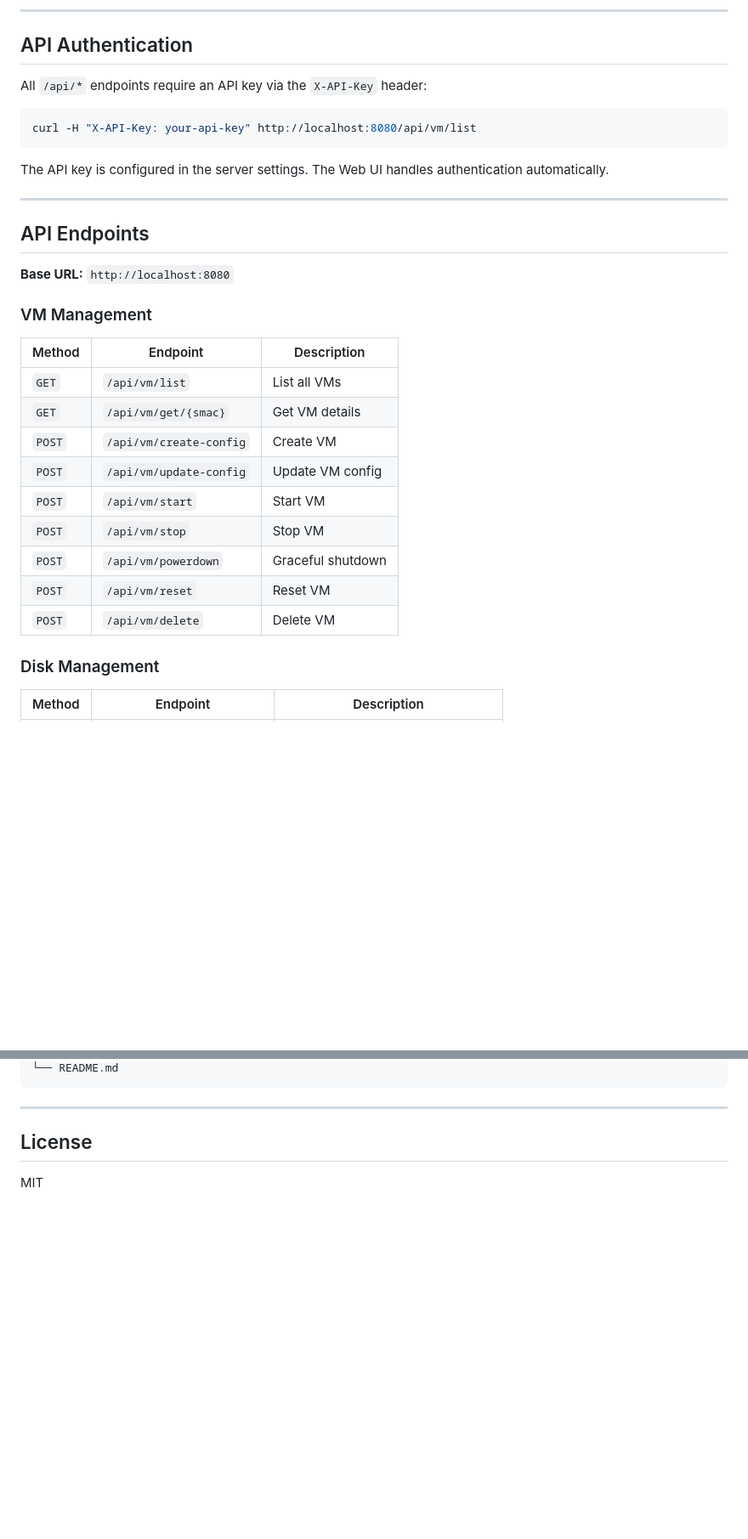
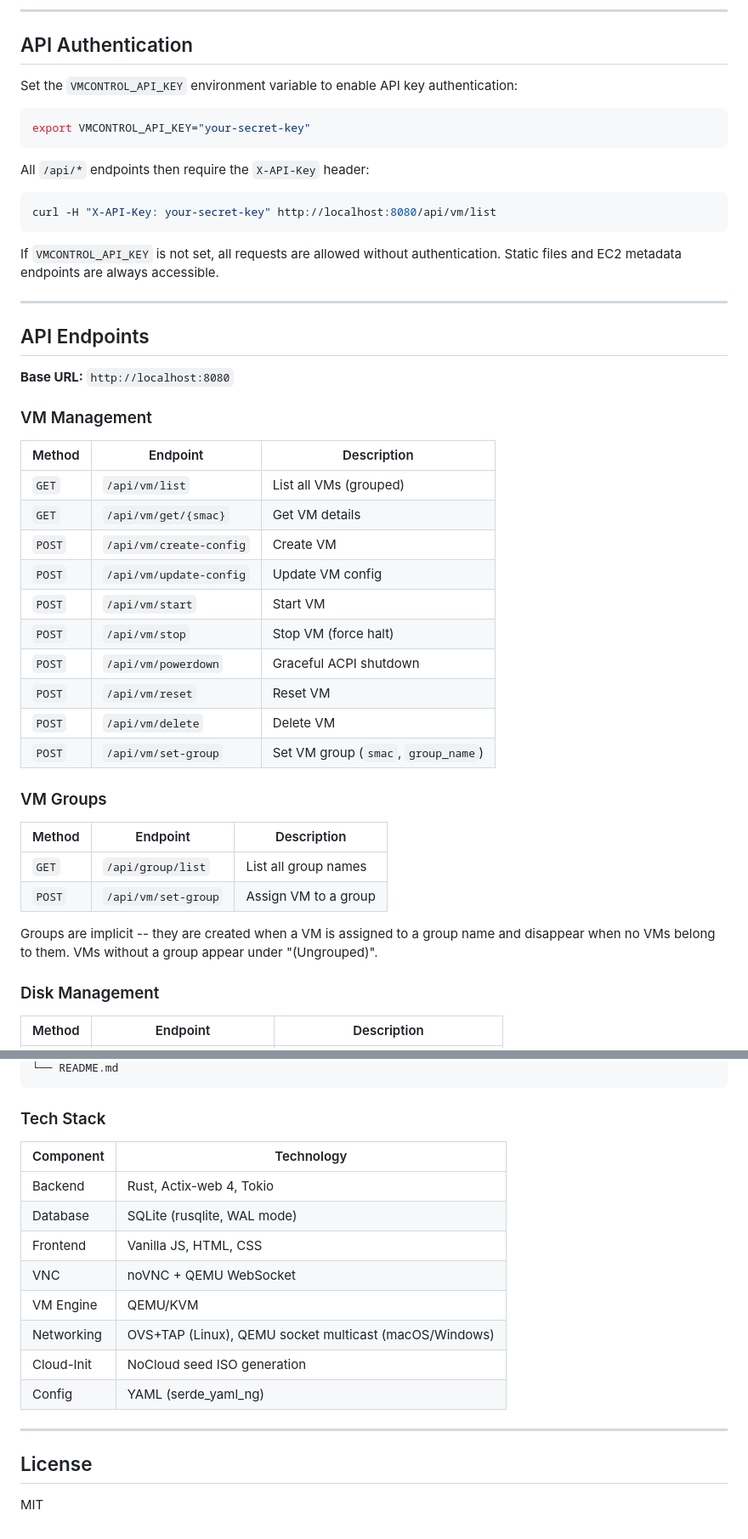
Before and after one commit to toey/vmcontrol, a Markdown page: README.md, 2 parts joined by grey strips. Shown at 85% size. Drawn GitHub-style; blank space fills up the shorter version.

````diff
--- a/README.md
+++ b/README.md
@@ -230,13 +238,19 @@ The system uses QEMU `virt` machine type with `virtio-gpu-pci` display and `-cpu
 
 ## API Authentication
 
-All `/api/*` endpoints require an API key via the `X-API-Key` header:
+Set the `VMCONTROL_API_KEY` environment variable to enable API key authentication:
 
 ```bash
-curl -H "X-API-Key: your-api-key" http://localhost:8080/api/vm/list
+export VMCONTROL_API_KEY="your-secret-key"
 ```
 
-The API key is configured in the server settings. The Web UI handles authentication automatically.
+All `/api/*` endpoints then require the `X-API-Key` header:
+
+```bash
+curl -H "X-API-Key: your-secret-key" http://localhost:8080/api/vm/list
+```
+
+If `VMCONTROL_API_KEY` is not set, all requests are allowed without authentication. Static files and EC2 metadata endpoints are always accessible.
 
 ---
 
@@ -248,15 +262,25 @@ The API key is configured in the server settings. The Web UI handles authenticat
 
 | Method | Endpoint | Description |
 |--------|----------|-------------|
-| `GET` | `/api/vm/list` | List all VMs |
+| `GET` | `/api/vm/list` | List all VMs (grouped) |
 | `GET` | `/api/vm/get/{smac}` | Get VM details |
 | `POST` | `/api/vm/create-config` | Create VM |
 | `POST` | `/api/vm/update-config` | Update VM config |
 | `POST` | `/api/vm/start` | Start VM |
-| `POST` | `/api/vm/stop` | Stop VM |
-| `POST` | `/api/vm/powerdown` | Graceful shutdown |
+| `POST` | `/api/vm/stop` | Stop VM (force halt) |
+| `POST` | `/api/vm/powerdown` | Graceful ACPI shutdown |
 | `POST` | `/api/vm/reset` | Reset VM |
 | `POST` | `/api/vm/delete` | Delete VM |
+| `POST` | `/api/vm/set-group` | Set VM group (`smac`, `group_name`) |
+
+### VM Groups
+
+| Method | Endpoint | Description |
+|--------|----------|-------------|
+| `GET` | `/api/group/list` | List all group names |
+| `POST` | `/api/vm/set-group` | Assign VM to a group |
+
+Groups are implicit -- they are created when a VM is assigned to a group name and disappear when no VMs belong to them. VMs without a group appear under "(Ungrouped)".
 
 ### Disk Management
 
@@ -386,5 +476,18 @@ vmcontrol/
 └── README.md
 ```
+
+### Tech Stack
+
+| Component | Technology |
+|-----------|-----------|
+| Backend | Rust, Actix-web 4, Tokio |
+| Database | SQLite (rusqlite, WAL mode) |
+| Frontend | Vanilla JS, HTML, CSS |
+| VNC | noVNC + QEMU WebSocket |
+| VM Engine | QEMU/KVM |
+| Networking | OVS+TAP (Linux), QEMU socket multicast (macOS/Windows) |
+| Cloud-Init | NoCloud seed ISO generation |
+| Config | YAML (serde_yaml_ng) |
 
 ---
 
````
Also changed, not shown: other parts of README.md (+111 -37 lines).
